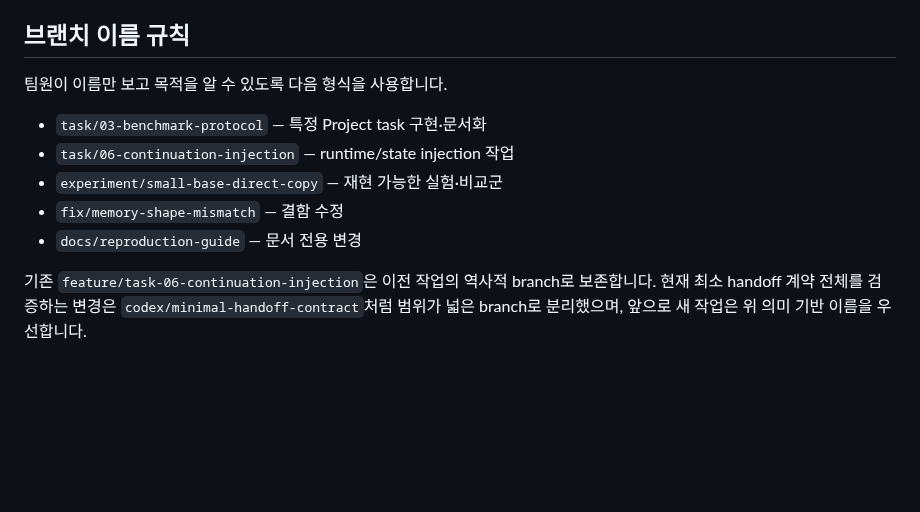
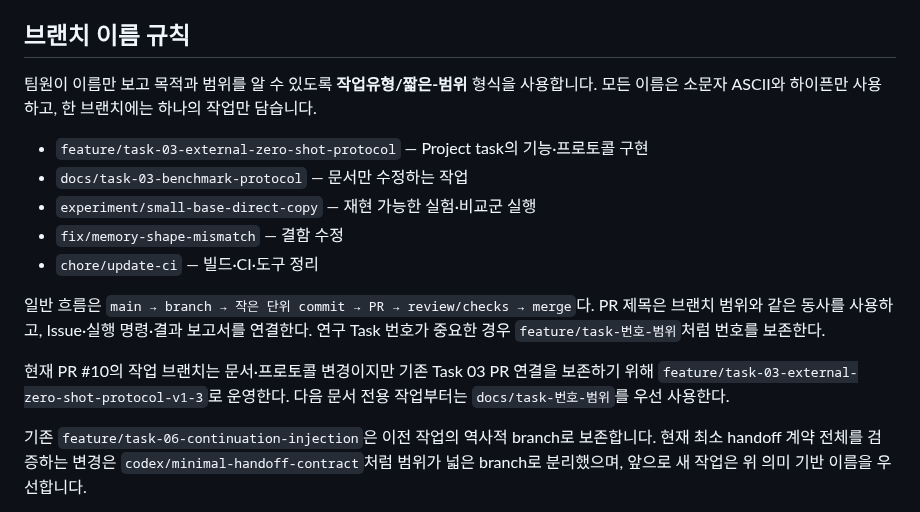
Before and after one commit to memorybridge-team/vos-memory-translator-nonlinear, a Markdown page: README.md, the part around the change. Drawn GitHub-style; blank space fills up the shorter version.

Commit message:
docs: standardize branch naming workflow

```diff
--- a/README.md
+++ b/README.md
@@ -42,13 +42,22 @@ Project Board는 상세 연구 문서를 복제해 보관하는 곳이 아니라
 
 ## 브랜치 이름 규칙
 
-팀원이 이름만 보고 목적을 알 수 있도록 다음 형식을 사용합니다.
+팀원이 이름만 보고 목적과 범위를 알 수 있도록 **작업유형/짧은-범위** 형식을 사용합니다.
+모든 이름은 소문자 ASCII와 하이픈만 사용하고, 한 브랜치에는 하나의 작업만 담습니다.
 
-- `task/03-benchmark-protocol` — 특정 Project task 구현·문서화
-- `task/06-continuation-injection` — runtime/state injection 작업
-- `experiment/small-base-direct-copy` — 재현 가능한 실험·비교군
+- `feature/task-03-external-zero-shot-protocol` — Project task의 기능·프로토콜 구현
+- `docs/task-03-benchmark-protocol` — 문서만 수정하는 작업
+- `experiment/small-base-direct-copy` — 재현 가능한 실험·비교군 실행
 - `fix/memory-shape-mismatch` — 결함 수정
-- `docs/reproduction-guide` — 문서 전용 변경
+- `chore/update-ci` — 빌드·CI·도구 정리
+
+일반 흐름은 `main → branch → 작은 단위 commit → PR → review/checks → merge`다. PR 제목은
+브랜치 범위와 같은 동사를 사용하고, Issue·실행 명령·결과 보고서를 연결한다. 연구 Task 번호가
+중요한 경우 `feature/task-번호-범위`처럼 번호를 보존한다.
+
+현재 PR #10의 작업 브랜치는 문서·프로토콜 변경이지만 기존 Task 03 PR 연결을 보존하기 위해
+`feature/task-03-external-zero-shot-protocol-v1-3`로 운영한다. 다음 문서 전용 작업부터는
+`docs/task-번호-범위`를 우선 사용한다.
 
 기존 `feature/task-06-continuation-injection`은 이전 작업의 역사적 branch로 보존합니다. 현재 최소 handoff 계약 전체를 검증하는 변경은 `codex/minimal-handoff-contract`처럼 범위가 넓은 branch로 분리했으며, 앞으로 새 작업은 위 의미 기반 이름을 우선합니다.
 
```
Also changed, not shown: PROJECT_CONTEXT.md (+14 -0 lines).
